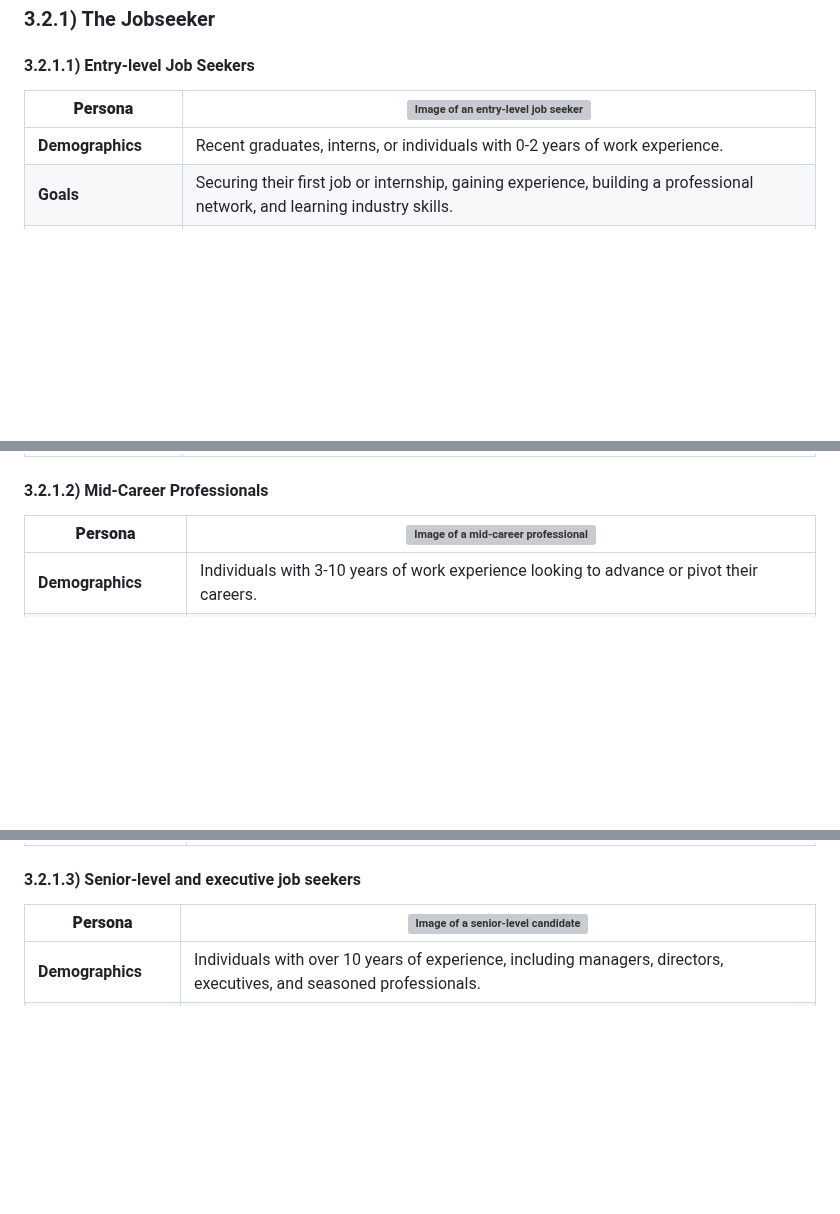
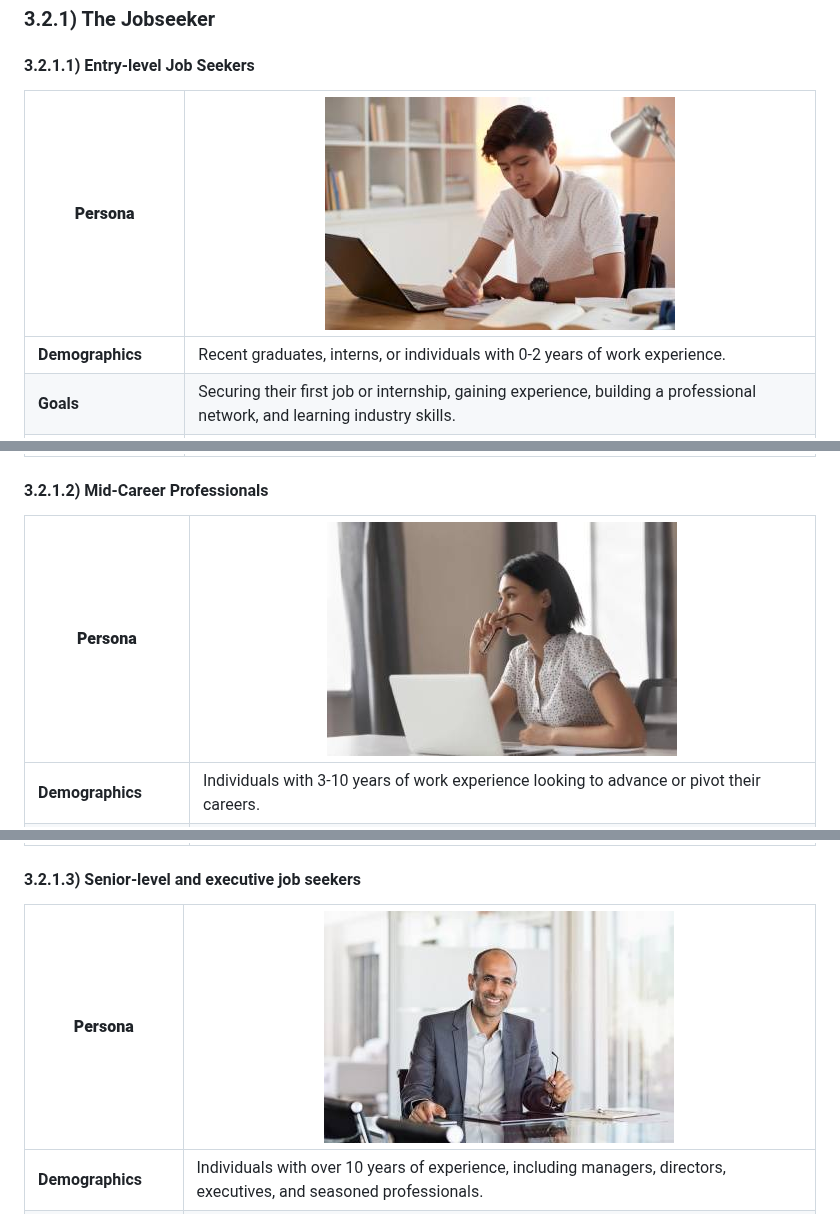
Before and after one commit to algosup/2023-2024-project-5-flutter-team-4, a Markdown page: Documents/functional_specifications.md, 3 parts joined by grey strips. Rendered like a GitHub page; blank space fills up the shorter version; grey boxes are pictures that could not be loaded.

Commit message:
fix images

```diff
--- a/Documents/functional_specifications.md
+++ b/Documents/functional_specifications.md
@@ -396,7 +396,7 @@ The personae will be split into two categories:
 
 #### 3.2.1.1) Entry-level Job Seekers
 
-| **Persona** | ![Image of an entry-level job seeker](https://github.com/algosup/2023-2024-project-5-flutter-team-4/blob/87b890af7a550bd163bde8fae7523363b667dde1/Documents/img/entryLevelJobSeeker.jpeg) |
+| **Persona** | ![Image of an entry-level job seeker](/Documents/img/entryLevelJobSeeker.jpg) |
 |---|---|
 | **Demographics** | Recent graduates, interns, or individuals with 0-2 years of work experience. |
 | **Goals** | Securing their first job or internship, gaining experience, building a professional network, and learning industry skills. |
@@ -408,7 +408,7 @@ The personae will be split into two categories:
 
 #### 3.2.1.2) Mid-Career Professionals
 
-| **Persona** | ![Image of a mid-career professional](https://github.com/algosup/2023-2024-project-5-flutter-team-4/blob/87b890af7a550bd163bde8fae7523363b667dde1/Documents/img/midCareerPro.jpeg) |
+| **Persona** | ![Image of a mid-career professional](/Documents/img/midCareerPro.jpg) |
 |---|---|
 | **Demographics** | Individuals with 3-10 years of work experience looking to advance or pivot their careers. |
 | **Goals** | Seeking career advancement, higher salaries, better work-life balance, or transitioning to a new industry or role. |
@@ -420,7 +420,7 @@ The personae will be split into two categories:
 
 #### 3.2.1.3) Senior-level and executive job seekers
 
-| **Persona** | ![Image of a senior-level candidate](https://github.com/algosup/2023-2024-project-5-flutter-team-4/blob/87b890af7a550bd163bde8fae7523363b667dde1/Documents/img/executiveJobCandidate.jpeg) |
+| **Persona** | ![Image of a senior-level candidate](/Documents/img/executiveJobCandidate.jpg) |
 |---|---|
 | **Demographics** | Individuals with over 10 years of experience, including managers, directors, executives, and seasoned professionals. |
 | **Goals** | Seeking leadership positions, career fulfillment, strategic roles, or consulting opportunities. |
```
Also changed, not shown: other parts of Documents/functional_specifications.md (+3 -3 lines).
